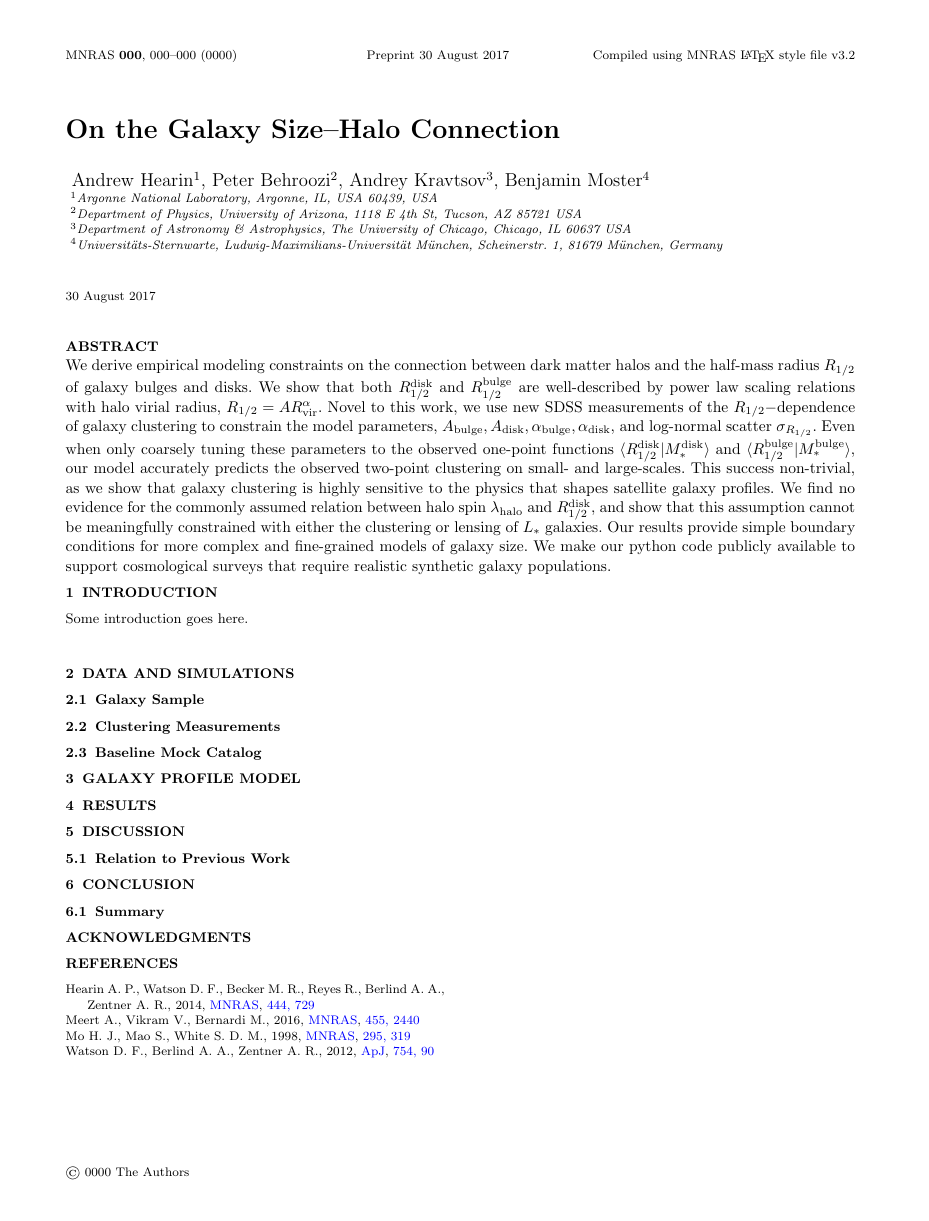
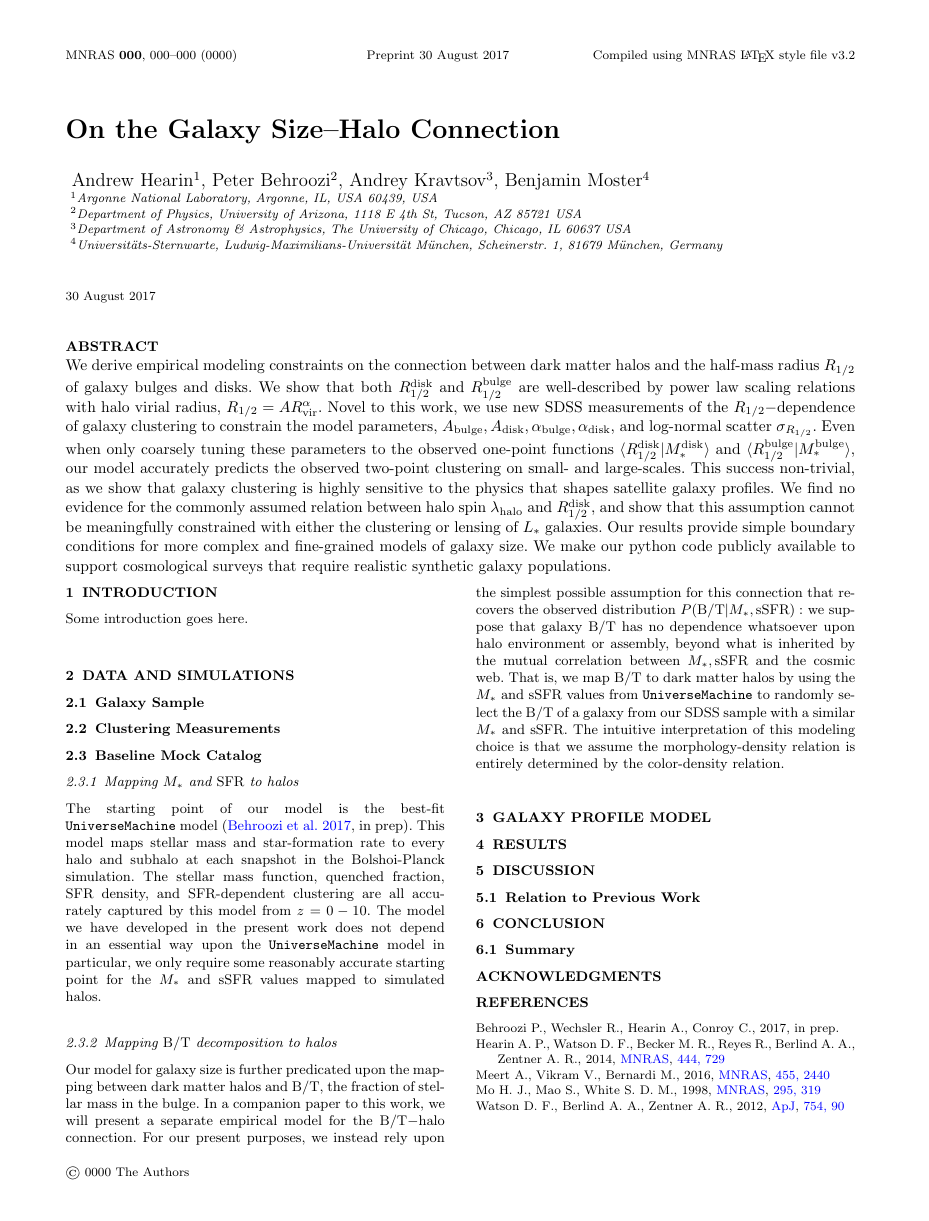
Before and after one commit to aphearin/galsize_models, a LaTeX paper (paper/galsize_paper.tex): page 1 of 6. Compiled offline with pdfLaTeX; an older LaTeX class or package is replaced by its successor; a missing bibliography style is replaced by a similar one.

Commit message:
Updated modeling section with description of baseline model

```diff
--- a/paper/galsize_paper.tex
+++ b/paper/galsize_paper.tex
@@ -42,6 +42,7 @@
 \newcommand{\bt}{{\rm B/T}}
 \newcommand{\mstar}{M_{\ast}}
 \newcommand{\ssfr}{{\rm sSFR}}
+\newcommand{\sfr}{{\rm SFR}}
 
 %%%%%%%%  halo properties  %%%%%%%%
 \newcommand{\halospin}{\lambda_{\rm halo}}
@@ -97,6 +98,15 @@ Some introduction goes here.
 
 \subsection{Baseline Mock Catalog}
 \label{subsec:baselinemock}
+
+\subsubsection{Mapping $\mstar$ and $\sfr$ to halos}
+\label{subsubsec:umachine}
+The starting point of our model is the best-fit {\tt UniverseMachine} model \citep[][in prep]{behroozi_etal17}. This model maps stellar mass and star-formation rate to every halo and subhalo at each snapshot in the Bolshoi-Planck simulation. The stellar mass function, quenched fraction, SFR density, and SFR-dependent clustering are all accurately captured by this model from $z=0-10.$ The model we have developed in the present work does not depend in an essential way upon the {\tt UniverseMachine} model in particular, we only require some reasonably accurate starting point for the $\mstar$ and $\ssfr$ values mapped to simulated halos.
+
+\subsubsection{Mapping $\bt$ decomposition to halos}
+\label{subsubsec:random_bt_model}
+
+Our model for galaxy size is further predicated upon the mapping between dark matter halos and $\bt,$ the fraction of stellar mass in the bulge. In a companion paper to this work, we will present a separate empirical model for the $\bt-$halo connection. For our present purposes, we instead rely upon the simplest possible assumption for this connection that recovers the observed distribution $P(\bt\vert\mstar,\ssfr):$ we suppose that galaxy $\bt$ has no dependence whatsoever upon halo environment or assembly, beyond what is inherited by the mutual correlation between $\mstar, \ssfr$ and the cosmic web. That is, we map $\bt$ to dark matter halos by using the $\mstar$ and $\ssfr$ values from {\tt UniverseMachine} to randomly select the $\bt$ of a galaxy from our SDSS sample with a similar $\mstar$ and $\ssfr.$ The intuitive interpretation of this modeling choice is that we assume the morphology-density relation is entirely determined by the color-density relation.
 
 \section{Galaxy Profile Model}
 \label{sec:model}
```
Also changed, not shown: paper/galsize_paper.bib (+7 -0 lines), paper/galsize_paper.pdf.
